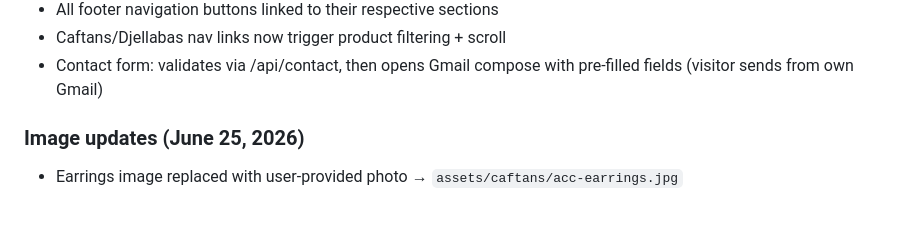
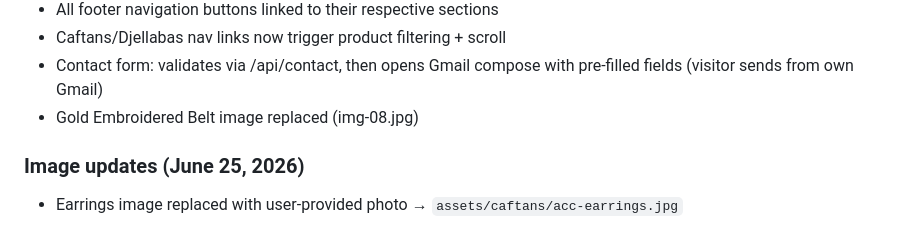
Before and after one commit to ucfzem/hf-Model, a Markdown page: conversation.md, the part around the change. Drawn GitHub-style.

Commit message:
chore: update conversation.md

```diff
--- a/conversation.md
+++ b/conversation.md
@@ -87,6 +87,7 @@
 - All footer navigation buttons linked to their respective sections
 - Caftans/Djellabas nav links now trigger product filtering + scroll
 - Contact form: validates via /api/contact, then opens Gmail compose with pre-filled fields (visitor sends from own Gmail)
+- Gold Embroidered Belt image replaced (img-08.jpg)
 
 ### Image updates (June 25, 2026)
 - Earrings image replaced with user-provided photo → `assets/caftans/acc-earrings.jpg`
```
